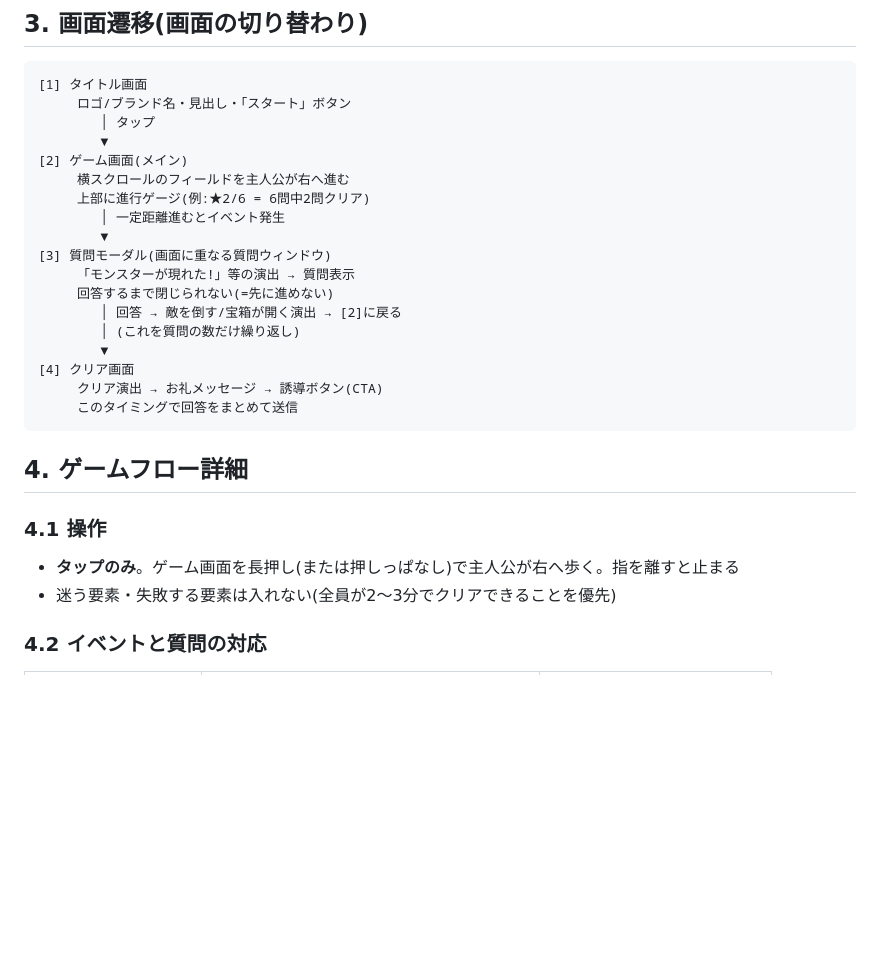
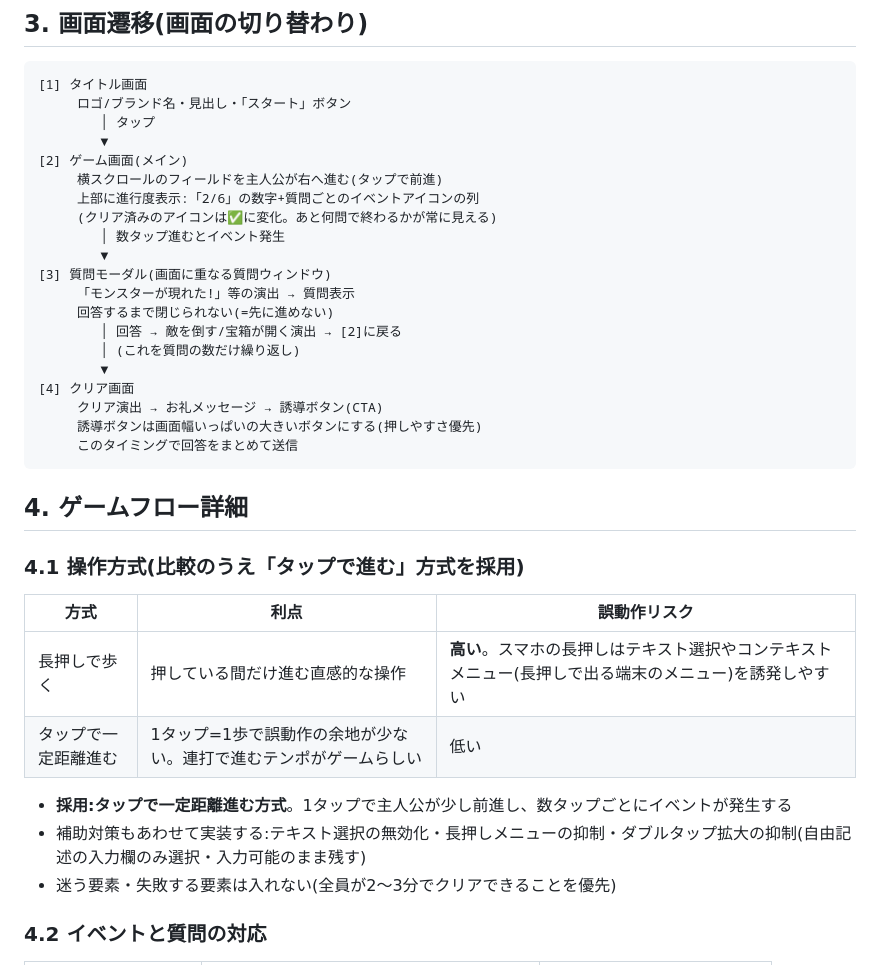
Before and after one commit to GROWX-Inc/lp-monster, a Markdown page: spec.md, the part around the change. Rendered like a GitHub page; blank space fills up the shorter version.

Commit message:
spec.md 更新(タップ操作方式の採用・進行度表示・全幅CTAボタン)
https://claude.ai/code/session_01B871ULsjG6GE1z8uMaXCNg

````diff
--- a/spec.md
+++ b/spec.md
@@ -102,9 +102,10 @@ configの指定がない・読み込み失敗の場合は、エラーではな
         │ タップ
         ▼
 [2] ゲーム画面(メイン)
-     横スクロールのフィールドを主人公が右へ進む
-     上部に進行ゲージ(例:★2/6 = 6問中2問クリア)
-        │ 一定距離進むとイベント発生
+     横スクロールのフィールドを主人公が右へ進む(タップで前進)
+     上部に進行度表示:「2/6」の数字+質問ごとのイベントアイコンの列
+     (クリア済みのアイコンは✅に変化。あと何問で終わるかが常に見える)
+        │ 数タップ進むとイベント発生
         ▼
 [3] 質問モーダル(画面に重なる質問ウィンドウ)
      「モンスターが現れた!」等の演出 → 質問表示
@@ -114,14 +115,21 @@ configの指定がない・読み込み失敗の場合は、エラーではな
         ▼
 [4] クリア画面
      クリア演出 → お礼メッセージ → 誘導ボタン(CTA)
+     誘導ボタンは画面幅いっぱいの大きいボタンにする(押しやすさ優先)
      このタイミングで回答をまとめて送信
 ```
 
 ## 4. ゲームフロー詳細
 
-### 4.1 操作
+### 4.1 操作方式(比較のうえ「タップで進む」方式を採用)
 
-- **タップのみ**。ゲーム画面を長押し(または押しっぱなし)で主人公が右へ歩く。指を離すと止まる
+| 方式 | 利点 | 誤動作リスク |
+|---|---|---|
+| 長押しで歩く | 押している間だけ進む直感的な操作 | **高い**。スマホの長押しはテキスト選択やコンテキストメニュー(長押しで出る端末のメニュー)を誘発しやすい |
+| タップで一定距離進む | 1タップ=1歩で誤動作の余地が少ない。連打で進むテンポがゲームらしい | 低い |
+
+- **採用:タップで一定距離進む方式**。1タップで主人公が少し前進し、数タップごとにイベントが発生する
+- 補助対策もあわせて実装する:テキスト選択の無効化・長押しメニューの抑制・ダブルタップ拡大の抑制(自由記述の入力欄のみ選択・入力可能のまま残す)
 - 迷う要素・失敗する要素は入れない(全員が2〜3分でクリアできることを優先)
 
 ### 4.2 イベントと質問の対応
````
